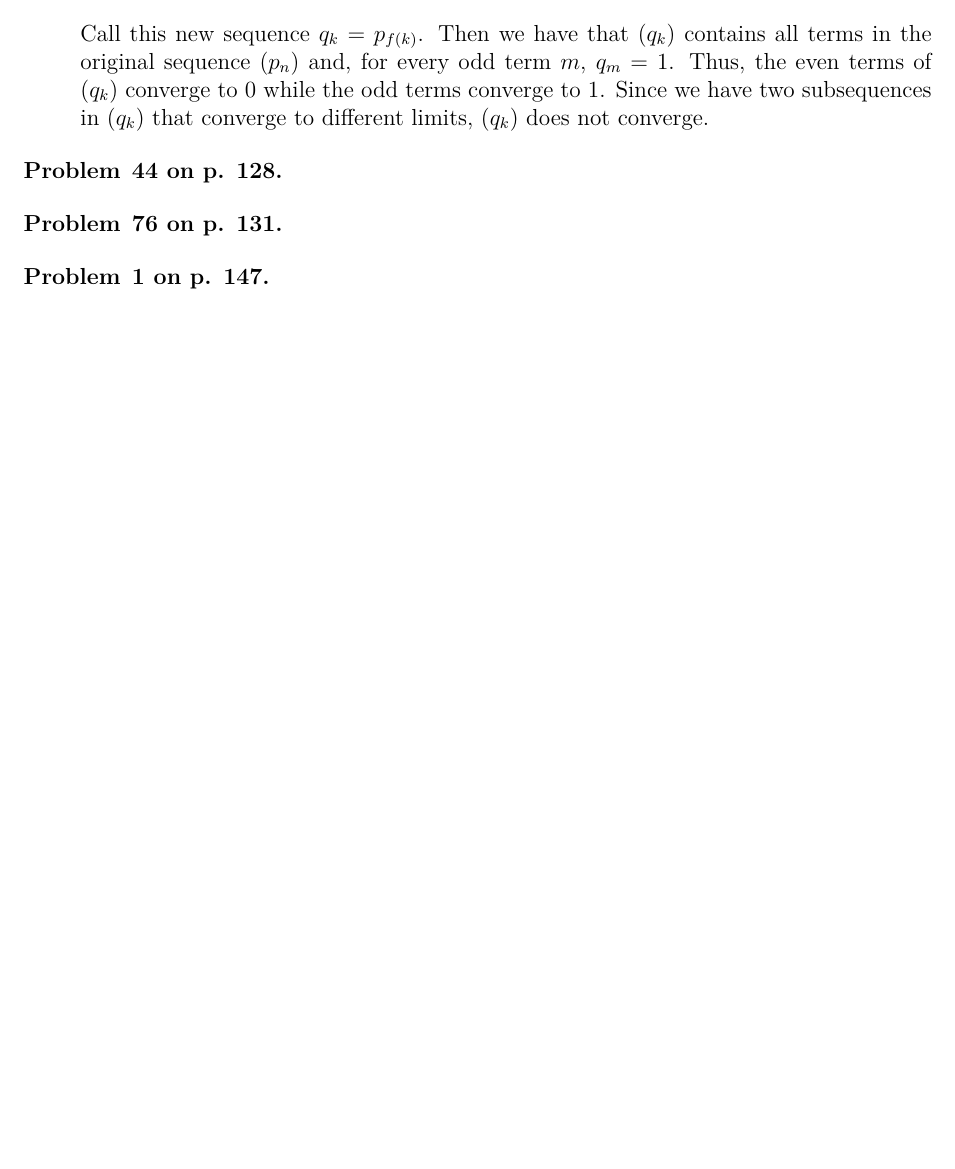
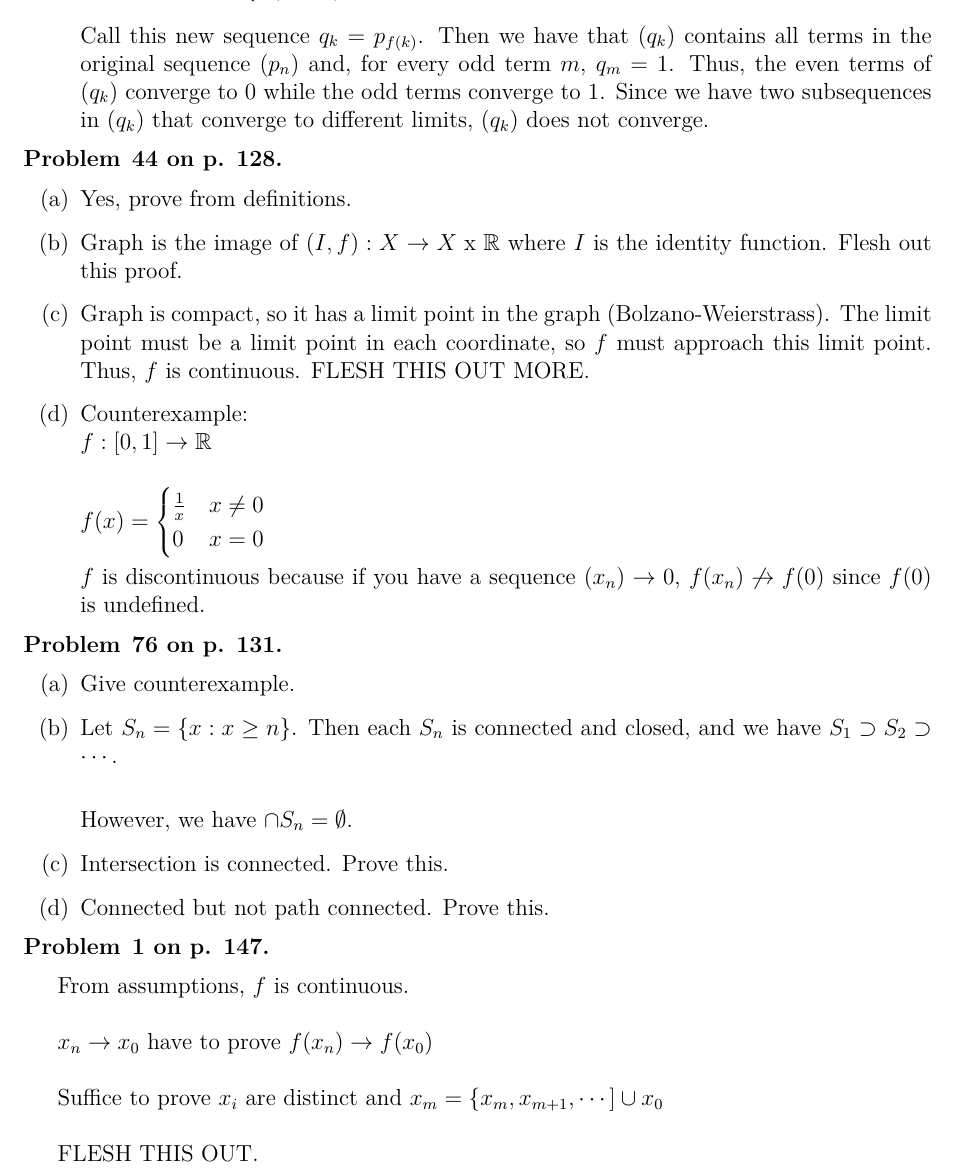
Before and after one commit to ChrisHayduk/Advanced-Calculus-II, a LaTeX problem sheet (Assignment #1/assignment_1.tex): part of page 2 of 2, cut so that both start at the same text, the shorter picture padded with empty space. Compiled offline with pdfLaTeX.

Commit message:
Added hints from class

```diff
--- a/Assignment #1/assignment_1.tex
+++ b/Assignment #1/assignment_1.tex
@@ -70,13 +70,52 @@
 \begin{problem}{44 on p. 128}
 \end{problem}
 
+\begin{enumerate}[label=(\alph*)]
+	\item Yes, prove from definitions.
+
+	\item Graph is the image of $(I, f): X \to X \; \mathrm{x} \; \mathbb{R}$ where $I$ is the identity function. Flesh out this proof.
+
+	\item Graph is compact, so it has a limit point in the graph (Bolzano-Weierstrass). The limit point must be a limit point in each coordinate, so $f$ must approach this limit point. Thus, $f$ is continuous. FLESH THIS OUT MORE.
+
+	\item Counterexample:\\
+	$f: [0, 1] \to \mathbb{R}$\\
+
+	$f(x) = \begin{cases}
+      \frac{1}{x} & x \neq 0 \\
+      0 & x = 0
+   \end{cases}$
+
+   $f$ is discontinuous because if you have a sequence $(x_n) \to 0$, $f(x_n) \not\to f(0)$ since $f(0)$ is undefined.
+
+\end{enumerate}
 
 
 \begin{problem}{76 on p. 131}
 \end{problem}
 
+\begin{enumerate}[label=(\alph*)]
+	\item Give counterexample.
+
+	\item Let $S_n = \{x: x \geq n\}$. Then each $S_n$ is connected and closed, and we have $S_1 \supset S_2 \supset \cdots$.\\
+
+	However, we have $\cap S_n = \emptyset$.
+
+	\item Intersection is connected. Prove this.
+
+	\item Connected but not path connected. Prove this.
+
+\end{enumerate}
+
 \begin{problem}{1 on p. 147}
 \end{problem}
+
+From assumptions, $f$ is continuous.\\
+
+$x_n \to x_0$ have to prove $f(x_n) \to f(x_0)$\\
+
+Suffice to prove $x_i$ are distinct and $x_m = \{x_m, x_{m+1}, \cdots] \cup x_0$\\
+
+FLESH THIS OUT.
 
 
 
```
Also changed, not shown: Assignment #1/assignment_1.pdf, 2 other files.
